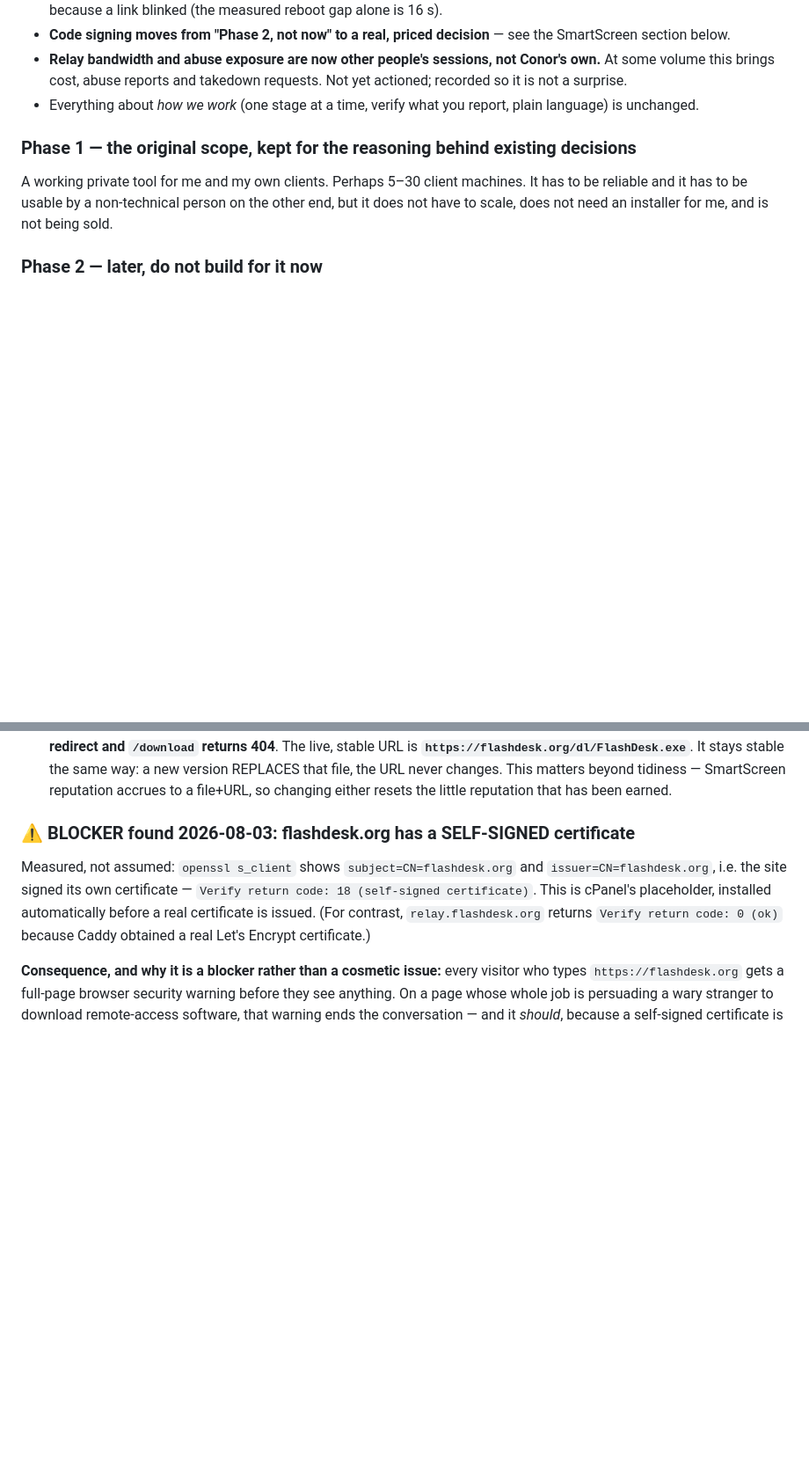
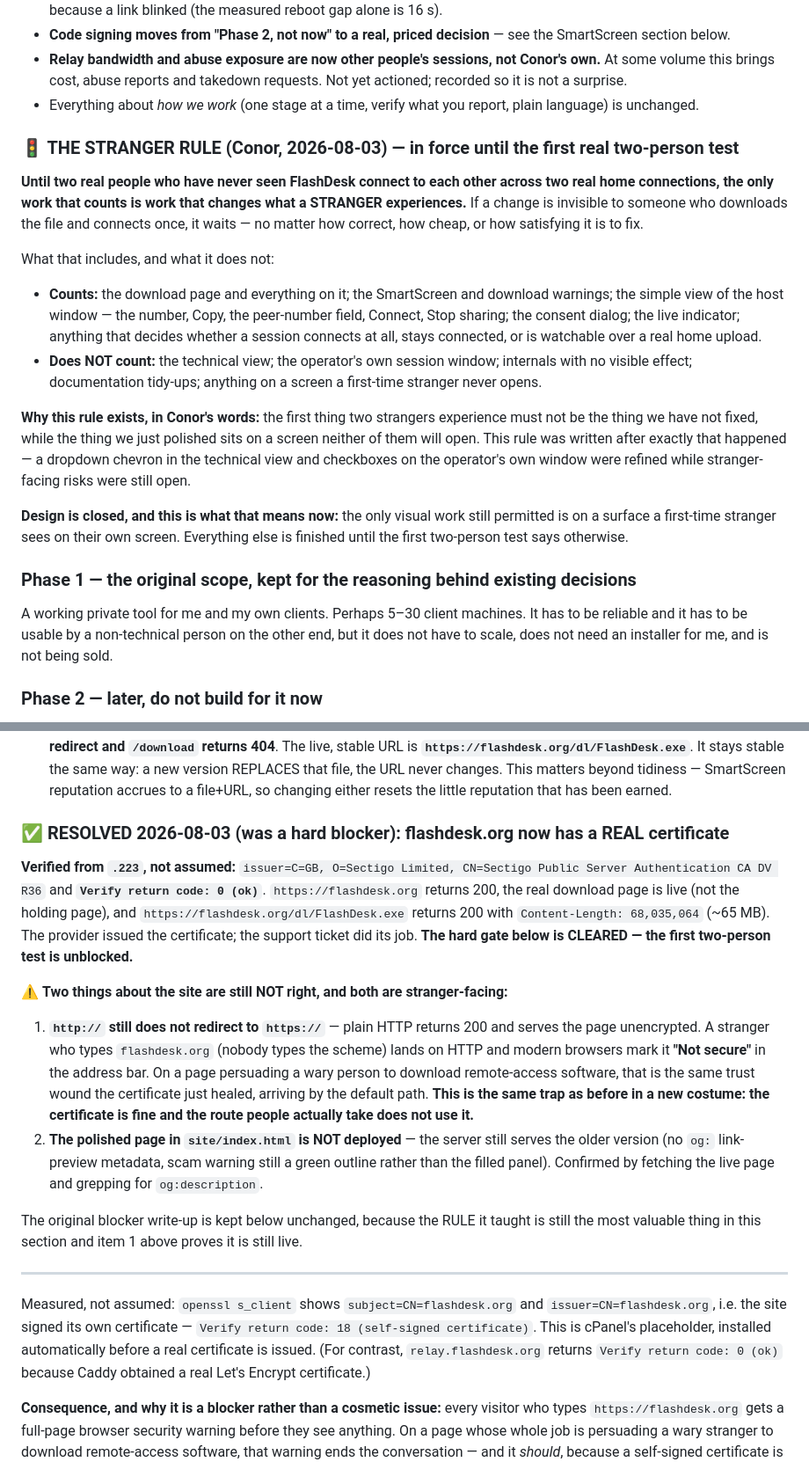
Before and after one commit to conorhonor111-art/flashdesk, a Markdown page: CLAUDE.md, 2 parts joined by grey strips. Shown at 88% size. Rendered like a GitHub page; blank space fills up the shorter version.

Commit message:
Record the stranger rule, and mark the certificate blocker resolved

```diff
--- a/CLAUDE.md
+++ b/CLAUDE.md
@@ -82,6 +82,31 @@ are written elsewhere in this file:
   so it is not a surprise.
 - Everything about *how we work* (one stage at a time, verify what you report, plain language)
   is unchanged.
+
+### 🚦 THE STRANGER RULE (Conor, 2026-08-03) — in force until the first real two-person test
+
+**Until two real people who have never seen FlashDesk connect to each other across two real home
+connections, the only work that counts is work that changes what a STRANGER experiences.** If a
+change is invisible to someone who downloads the file and connects once, it waits — no matter how
+correct, how cheap, or how satisfying it is to fix.
+
+What that includes, and what it does not:
+- **Counts:** the download page and everything on it; the SmartScreen and download warnings; the
+  simple view of the host window — the number, Copy, the peer-number field, Connect, Stop sharing;
+  the consent dialog; the live indicator; anything that decides whether a session connects at all,
+  stays connected, or is watchable over a real home upload.
+- **Does NOT count:** the technical view; the operator's own session window; internals with no
+  visible effect; documentation tidy-ups; anything on a screen a first-time stranger never opens.
+
+**Why this rule exists, in Conor's words:** the first thing two strangers experience must not be the
+thing we have not fixed, while the thing we just polished sits on a screen neither of them will
+open. This rule was written after exactly that happened — a dropdown chevron in the technical view
+and checkboxes on the operator's own window were refined while stranger-facing risks were still
+open.
+
+**Design is closed, and this is what that means now:** the only visual work still permitted is on a
+surface a first-time stranger sees on their own screen. Everything else is finished until the first
+two-person test says otherwise.
 
 ### Phase 1 — the original scope, kept for the reasoning behind existing decisions
 
@@ -945,7 +970,30 @@ machine is the one that needs help) — phone-first layout, and one line for exa
   tidiness — SmartScreen reputation accrues to a file+URL, so changing either resets the little
   reputation that has been earned.
 
-### ⚠️ BLOCKER found 2026-08-03: flashdesk.org has a SELF-SIGNED certificate
+### ✅ RESOLVED 2026-08-03 (was a hard blocker): flashdesk.org now has a REAL certificate
+
+**Verified from `.223`, not assumed:** `issuer=C=GB, O=Sectigo Limited, CN=Sectigo Public Server
+Authentication CA DV R36` and **`Verify return code: 0 (ok)`**. `https://flashdesk.org` returns 200,
+the real download page is live (not the holding page), and `https://flashdesk.org/dl/FlashDesk.exe`
+returns 200 with `Content-Length: 68,035,064` (~65 MB). The provider issued the certificate; the
+support ticket did its job. **The hard gate below is CLEARED — the first two-person test is
+unblocked.**
+
+⚠️ **Two things about the site are still NOT right, and both are stranger-facing:**
+1. **`http://` still does not redirect to `https://`** — plain HTTP returns 200 and serves the page
+   unencrypted. A stranger who types `flashdesk.org` (nobody types the scheme) lands on HTTP and
+   modern browsers mark it **"Not secure"** in the address bar. On a page persuading a wary person
+   to download remote-access software, that is the same trust wound the certificate just healed,
+   arriving by the default path. **This is the same trap as before in a new costume: the certificate
+   is fine and the route people actually take does not use it.**
+2. **The polished page in `site/index.html` is NOT deployed** — the server still serves the older
+   version (no `og:` link-preview metadata, scam warning still a green outline rather than the
+   filled panel). Confirmed by fetching the live page and grepping for `og:description`.
+
+The original blocker write-up is kept below unchanged, because the RULE it taught is still the most
+valuable thing in this section and item 1 above proves it is still live.
+
+---
 
 Measured, not assumed: `openssl s_client` shows `subject=CN=flashdesk.org` and
 `issuer=CN=flashdesk.org`, i.e. the site signed its own certificate — `Verify return code: 18
```
